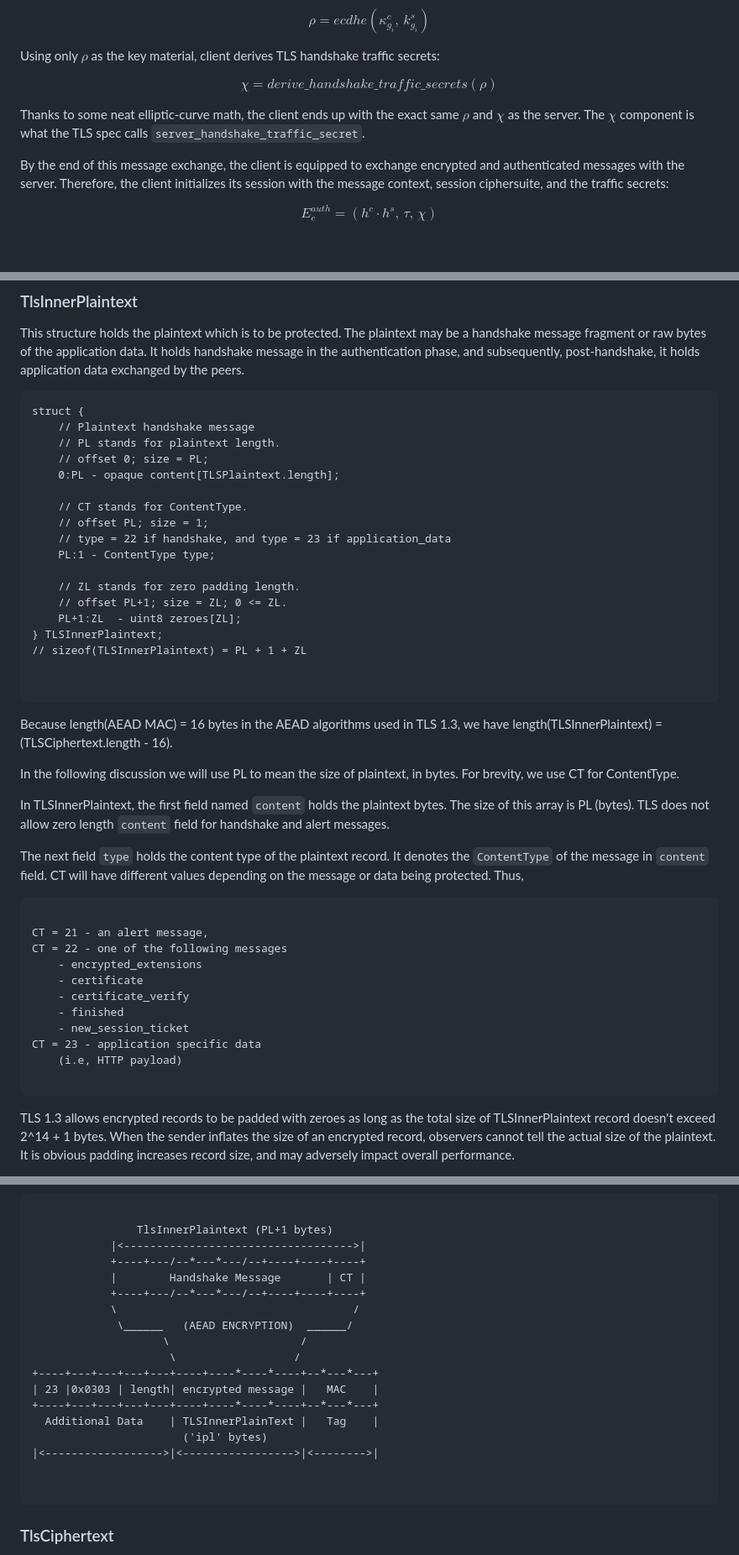
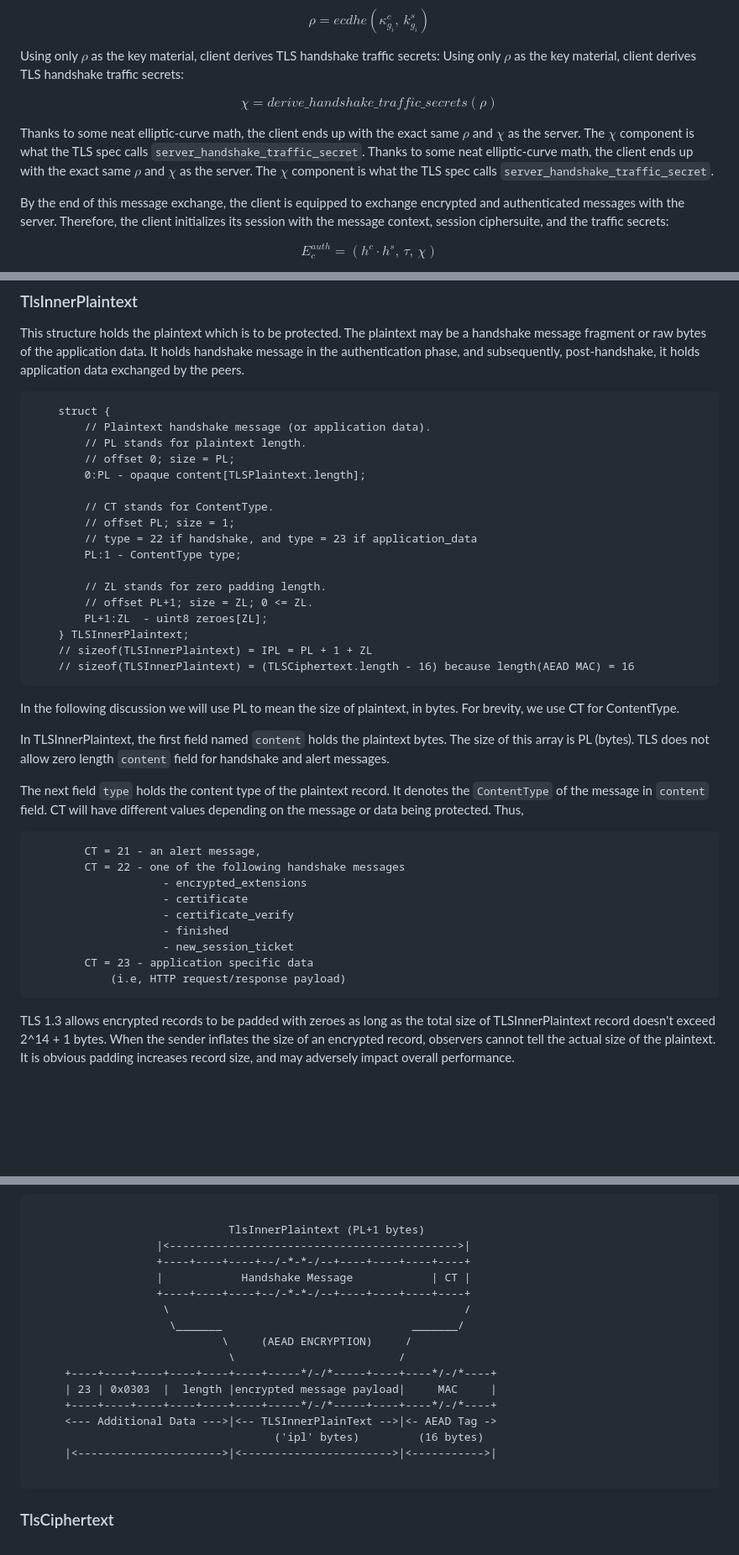
Before and after one commit to DeviPrasad/tls13c, a Markdown page: book/handshake.md, 3 parts joined by grey strips. Shown: that part at 84% size. GitHub-like rendering; blank space fills up the shorter version.

````diff
--- a/book/handshake.md
+++ b/book/handshake.md
@@ -319,6 +339,8 @@ $$
 
 Using only $\rho$ as the key material, client derives TLS handshake traffic
 secrets:
+Using only $\rho$ as the key material, client derives TLS handshake traffic
+secrets:
 
 $$
     {\chi = derive\_handshake\_traffic\_secrets(\rho)}
@@ -327,13 +349,16 @@ $$
 Thanks to some neat elliptic-curve math, the client ends up with the exact
  same $\rho$ and $\chi$ as the server. The $\chi$ component is what the TLS
   spec calls `server_handshake_traffic_secret`.
+Thanks to some neat elliptic-curve math, the client ends up with the exact
+ same $\rho$ and $\chi$ as the server. The $\chi$ component is what the TLS
+  spec calls `server_handshake_traffic_secret`.
 
 </div>
 
 By the end of this message exchange, the client is equipped to exchange
 encrypted and authenticated messages with the server. Therefore, the client
-initializes its session with the message context, session ciphersuite,
-and the traffic secrets:
+ initializes its session with the message context, session ciphersuite,
+ and the traffic secrets:
 
 $$
     { E^{auth}_c = (h^c\cdot h^s, \, \tau, \, \chi) }
@@ -516,28 +528,24 @@ It holds handshake message in the authentication phase, and subsequently,
 post-handshake, it holds application data exchanged by the peers.
 
 ```
-struct {
-    // Plaintext handshake message
-    // PL stands for plaintext length.
-    // offset 0; size = PL;
-    0:PL - opaque content[TLSPlaintext.length];
+    struct {
+        // Plaintext handshake message (or application data).
+        // PL stands for plaintext length.
+        // offset 0; size = PL;
+        0:PL - opaque content[TLSPlaintext.length];
 
-    // CT stands for ContentType.
-    // offset PL; size = 1;
-    // type = 22 if handshake, and type = 23 if application_data
-    PL:1 - ContentType type;
+        // CT stands for ContentType.
+        // offset PL; size = 1;
+        // type = 22 if handshake, and type = 23 if application_data
+        PL:1 - ContentType type;
 
-    // ZL stands for zero padding length.
-    // offset PL+1; size = ZL; 0 <= ZL.
-    PL+1:ZL  - uint8 zeroes[ZL];
-} TLSInnerPlaintext;
-// sizeof(TLSInnerPlaintext) = PL + 1 + ZL
-
-
+        // ZL stands for zero padding length.
+        // offset PL+1; size = ZL; 0 <= ZL.
+        PL+1:ZL  - uint8 zeroes[ZL];
+    } TLSInnerPlaintext;
+    // sizeof(TLSInnerPlaintext) = IPL = PL + 1 + ZL
+    // sizeof(TLSInnerPlaintext) = (TLSCiphertext.length - 16) because length(AEAD MAC) = 16
 ```
-
-Because length(AEAD MAC) = 16 bytes in the AEAD algorithms used in TLS 1.3,
-we have length(TLSInnerPlaintext) = (TLSCiphertext.length - 16).
 
 In the following discussion we will use PL to mean the size of plaintext,
 in bytes. For brevity, we use CT for ContentType.
@@ -551,17 +559,15 @@ denotes the `ContentType` of the message in `content` field. CT will have
 different values depending on the message or data being protected. Thus,
 
 ```
-
-CT = 21 - an alert message,
-CT = 22 - one of the following messages
-    - encrypted_extensions
-    - certificate
-    - certificate_verify
-    - finished
-    - new_session_ticket
-CT = 23 - application specific data
-    (i.e, HTTP payload)
-
+        CT = 21 - an alert message,
+        CT = 22 - one of the following handshake messages
+                    - encrypted_extensions
+                    - certificate
+                    - certificate_verify
+                    - finished
+                    - new_session_ticket
+        CT = 23 - application specific data
+            (i.e, HTTP request/response payload)
 ```
 
 TLS 1.3 allows encrypted records to be padded with zeroes as long as the
@@ -635,21 +626,20 @@ message payload is
 
 ```
 
-                TlsInnerPlaintext (PL+1 bytes)
-            |<----------------------------------->|
-            +----+---/--*---*---/--+----+----+----+
-            |        Handshake Message       | CT |
-            +----+---/--*---*---/--+----+----+----+
-            \                                    /
-             \______   (AEAD ENCRYPTION)  ______/
-                    \                    /
-                     \                  /
-+----+---+---+---+---+----+----*----*----+--*---*---+
-| 23 |0x0303 | length| encrypted message |   MAC    |
-+----+---+---+---+---+----+----*----*----+--*---*---+
-  Additional Data    | TLSInnerPlainText |   Tag    |
-                       ('ipl' bytes)
-|<------------------>|<----------------->|<-------->|
-
+                              TlsInnerPlaintext (PL+1 bytes)
+                   |<-------------------------------------------->|
+                   +----+----+----+--/-*-*-/--+----+----+----+----+
+                   |            Handshake Message            | CT |
+                   +----+----+----+--/-*-*-/--+----+----+----+----+
+                    \                                             /
+                     \_______                             _______/
+                             \     (AEAD ENCRYPTION)     /
+                              \                         /
+     +----+----+----+----+----+----+-----*/-/*-----+----+----*/-/*----+
+     | 23 | 0x0303  |  length |encrypted message payload|     MAC     |
+     +----+----+----+----+----+----+-----*/-/*-----+----+----*/-/*----+
+     <--- Additional Data --->|<-- TLSInnerPlainText -->|<- AEAD Tag ->
+                                     ('ipl' bytes)         (16 bytes)
+     |<---------------------->|<----------------------->|<----------->|
 
 ```
````
Also changed, not shown: other parts of book/handshake.md (+63 -74 lines).
